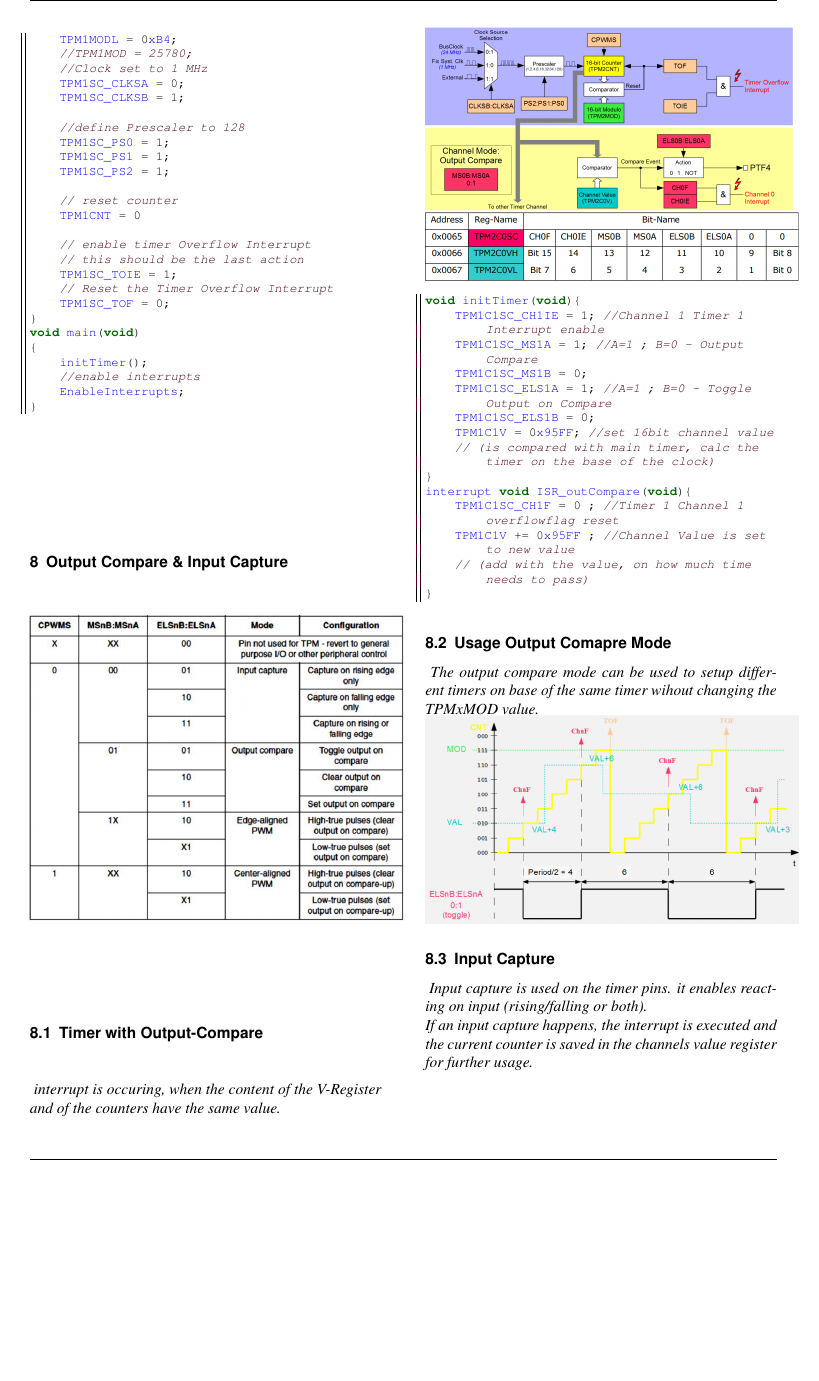
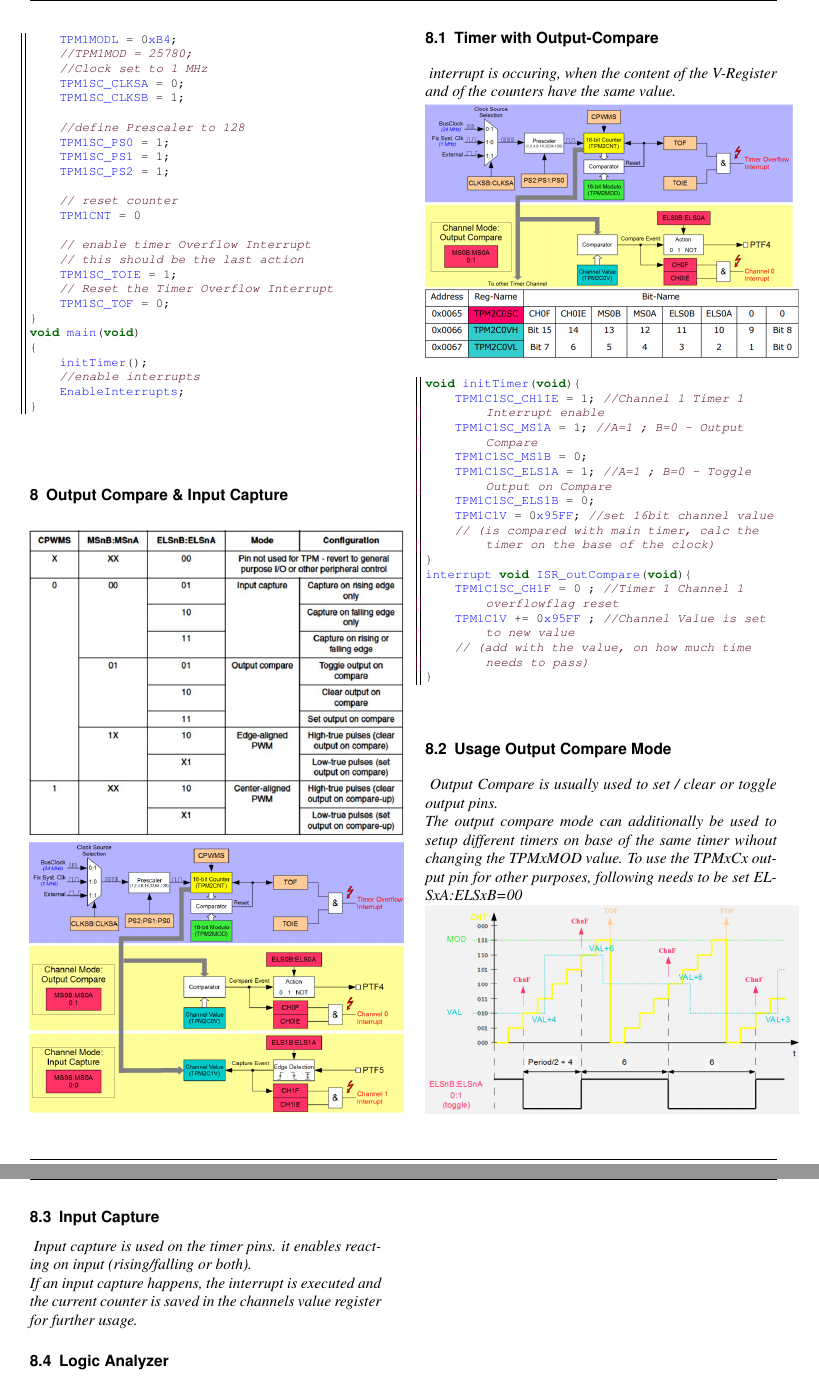
Before and after one commit to BigSisl/mc-summary, a LaTeX document (mc.tex, which reads sw/09-10-output-compare-input-capture.tex): part of page 12 of 12 before the commit and two parts of pages 12 and 13 of 13 after it, the two joined at a grey line, cut so that both start at the same text, the shorter picture padded with empty space. Compiled offline with pdfLaTeX.

Commit message:
finish output compare and input capture

```diff
--- a/sw/09-10-output-compare-input-capture.tex
+++ b/sw/09-10-output-compare-input-capture.tex
@@ -1,6 +1,8 @@
 \section{Output Compare \& Input Capture}
 
 \includegraphics[width=0.5\textwidth]{timer-configuration.png}
+
+\includegraphics[width=0.5\textwidth]{output-compare-input-capture.png}
 
 \subsection{Timer with Output-Compare}
 
@@ -28,12 +30,15 @@ interrupt void ISR_outCompare(void){
 }
 \end{lstlisting}
 
-\subsection{Usage Output Comapre Mode}
+\subsection{Usage Output Compare Mode}
 
 \textit{
-    The output compare mode can be used to setup
+    Output Compare is usually used to set / clear or toggle output pins.
+    \newline
+    The output compare mode can additionally be used to setup
     different timers on base of the same timer wihout
-    changing the TPMxMOD value.
+    changing the TPMxMOD value. To use the TPMxCx output pin for other
+    purposes, following needs to be set ELSxA:ELSxB=00
 }
 
 \includegraphics[width=0.5\textwidth]{output-compare-timer-trick.png}
@@ -47,3 +52,5 @@ interrupt void ISR_outCompare(void){
     executed and the current counter is saved in the channels
     value register for further usage.
 }
+
+\subsection{Logic Analyzer}
```
Also changed, not shown: assets/output-compare-input-capture.png (added), mc.pdf, sw/09-10-output-compare-input-capture.tex (5 more changed lines).
